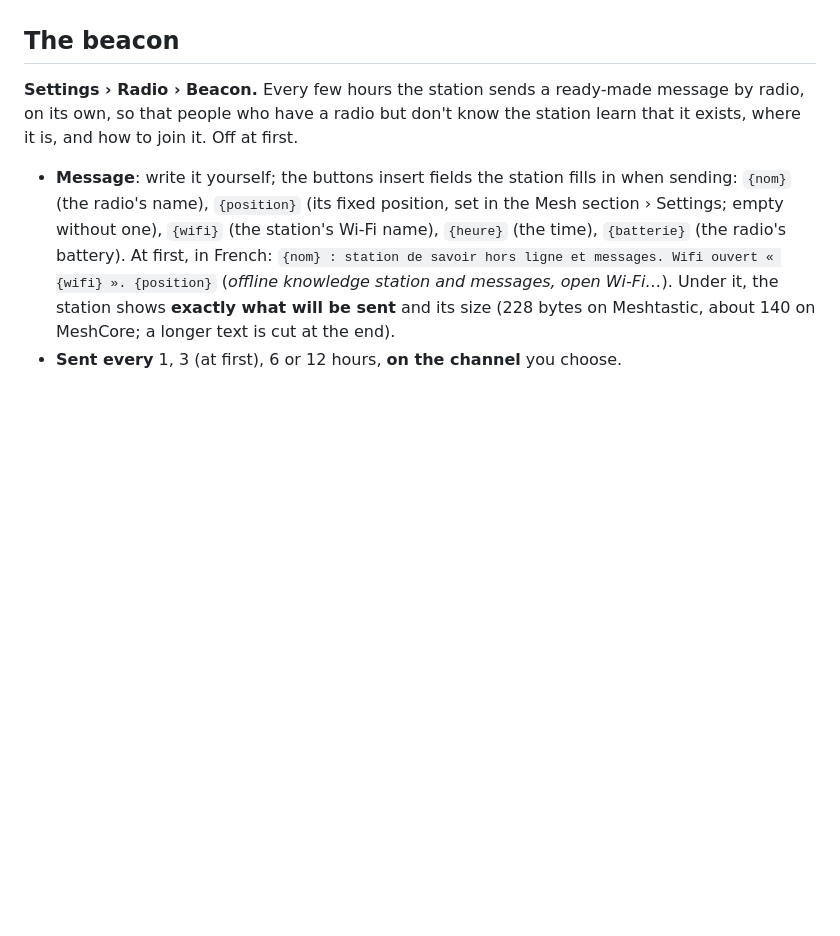
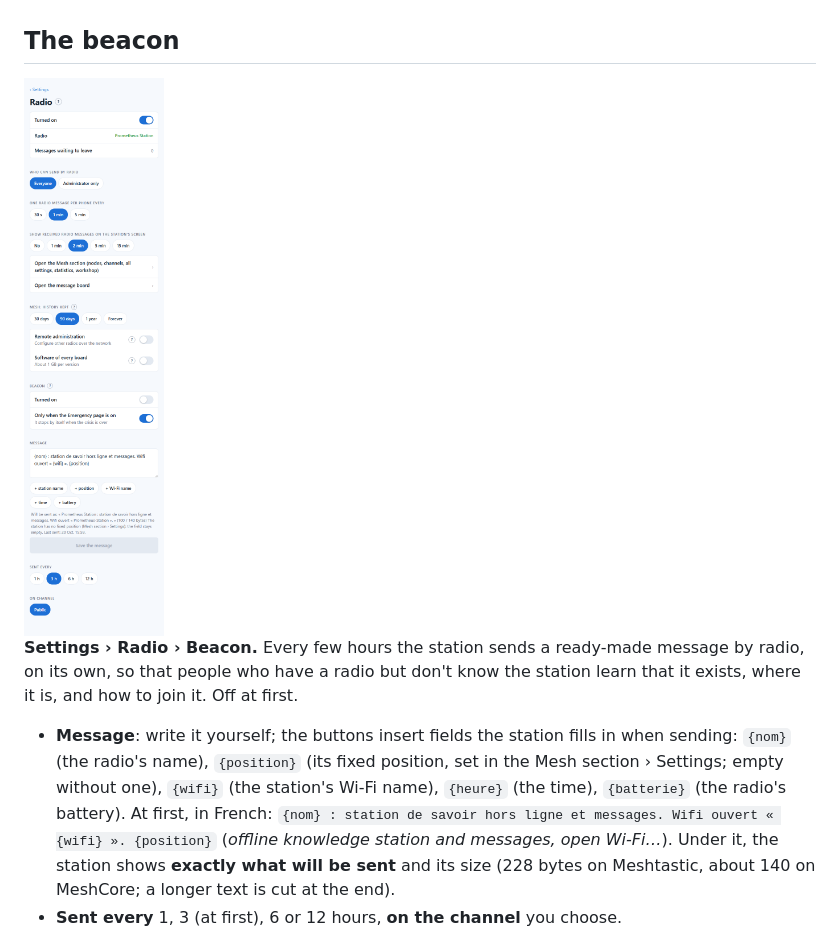
Before and after one commit to Guillain-RDCDE/Prometheus-Station, a Markdown page: docs/16-radio-message-board.md, the part around the change. GitHub-like rendering; pictures changed too: docs/images/settings-radio-beacon.png (added); blank space fills up the shorter version.

```diff
--- a/docs/16-radio-message-board.md
+++ b/docs/16-radio-message-board.md
@@ -74,6 +74,8 @@ What deleting does: a message **not yet sent** by radio is taken out of the queu
 
 ## The beacon
 
+<img src="images/settings-radio-beacon.png" width="240" alt="Settings › Radio, with the beacon at the bottom">
+
 **Settings › Radio › Beacon.** Every few hours the station sends a ready-made message by radio, on its own, so that people who have a radio but don't know the station learn that it exists, where it is, and how to join it. Off at first.
 
 - **Message**: write it yourself; the buttons insert fields the station fills in when sending: `{nom}` (the radio's name), `{position}` (its fixed position, set in the Mesh section › Settings; empty without one), `{wifi}` (the station's Wi-Fi name), `{heure}` (the time), `{batterie}` (the radio's battery). At first, in French: `{nom} : station de savoir hors ligne et messages. Wifi ouvert « {wifi} ». {position}` (*offline knowledge station and messages, open Wi-Fi…*). Under it, the station shows **exactly what will be sent** and its size (228 bytes on Meshtastic, about 140 on MeshCore; a longer text is cut at the end).
```
Also changed, not shown: docs/19-screen-and-keyboard.md (+35 -3 lines), docs/images/screen-home.png (added), docs/images/screen-radio.png (added), docs/images/screen-settings.png (added), docs/images/settings-screen.png (added), 5 other files.
